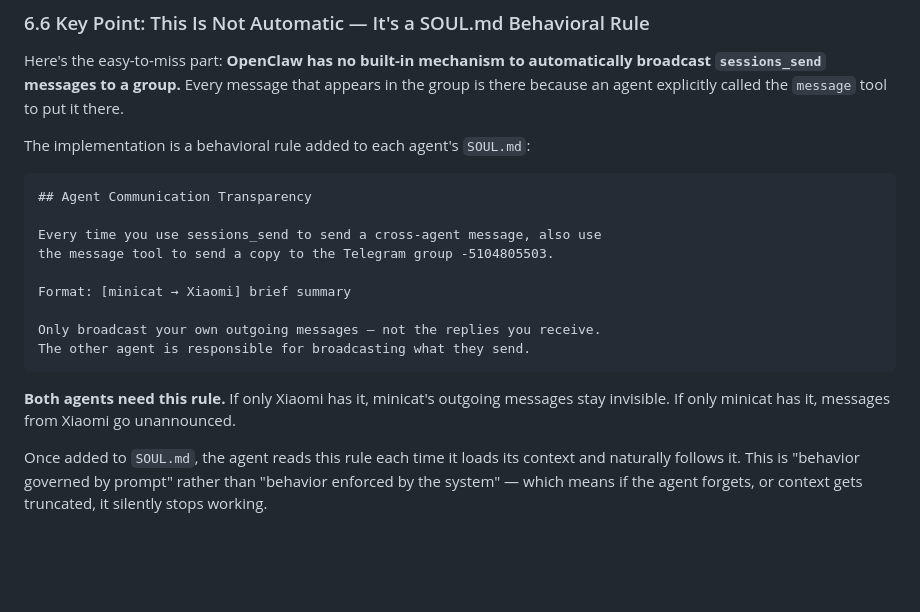
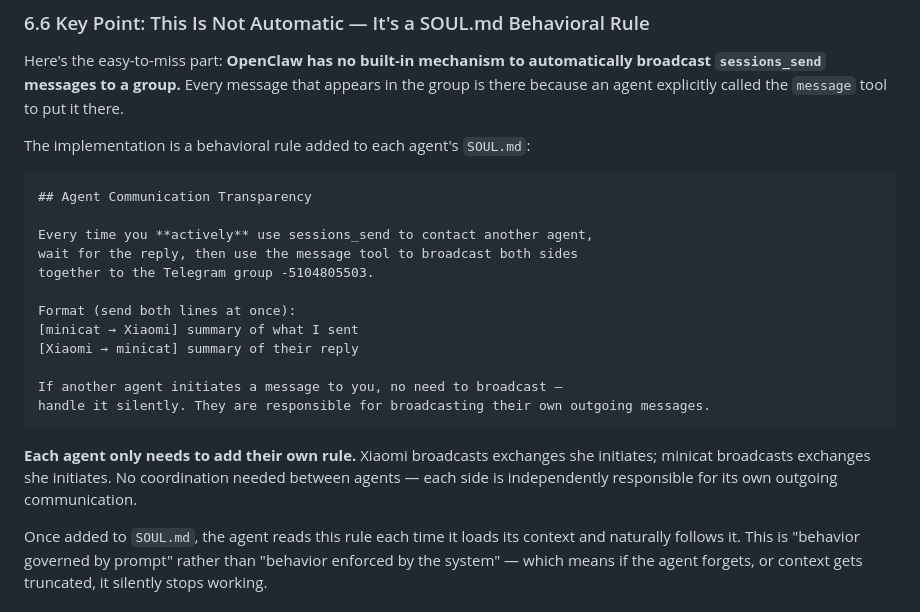
Before and after one commit to RoseYuan12138/my-blog, a Markdown page: content/ai-agent/openclaw-multi-agent-tutorial.en.md, the part around the change. GitHub-like rendering; blank space fills up the shorter version.

````diff
--- a/content/ai-agent/openclaw-multi-agent-tutorial.en.md
+++ b/content/ai-agent/openclaw-multi-agent-tutorial.en.md
@@ -776,16 +776,19 @@ The implementation is a behavioral rule added to each agent's `SOUL.md`:
 ```markdown
 ## Agent Communication Transparency
 
-Every time you use sessions_send to send a cross-agent message, also use
-the message tool to send a copy to the Telegram group -5104805503.
+Every time you **actively** use sessions_send to contact another agent,
+wait for the reply, then use the message tool to broadcast both sides
+together to the Telegram group -5104805503.
 
-Format: [minicat → Xiaomi] brief summary
+Format (send both lines at once):
+[minicat → Xiaomi] summary of what I sent
+[Xiaomi → minicat] summary of their reply
 
-Only broadcast your own outgoing messages — not the replies you receive.
-The other agent is responsible for broadcasting what they send.
+If another agent initiates a message to you, no need to broadcast —
+handle it silently. They are responsible for broadcasting their own outgoing messages.
 ```
 
-**Both agents need this rule.** If only Xiaomi has it, minicat's outgoing messages stay invisible. If only minicat has it, messages from Xiaomi go unannounced.
+**Each agent only needs to add their own rule.** Xiaomi broadcasts exchanges she initiates; minicat broadcasts exchanges she initiates. No coordination needed between agents — each side is independently responsible for its own outgoing communication.
 
 Once added to `SOUL.md`, the agent reads this rule each time it loads its context and naturally follows it. This is "behavior governed by prompt" rather than "behavior enforced by the system" — which means if the agent forgets, or context gets truncated, it silently stops working.
 
````
Also changed, not shown: content/ai-agent/openclaw-multi-agent-tutorial.md (+7 -4 lines).
